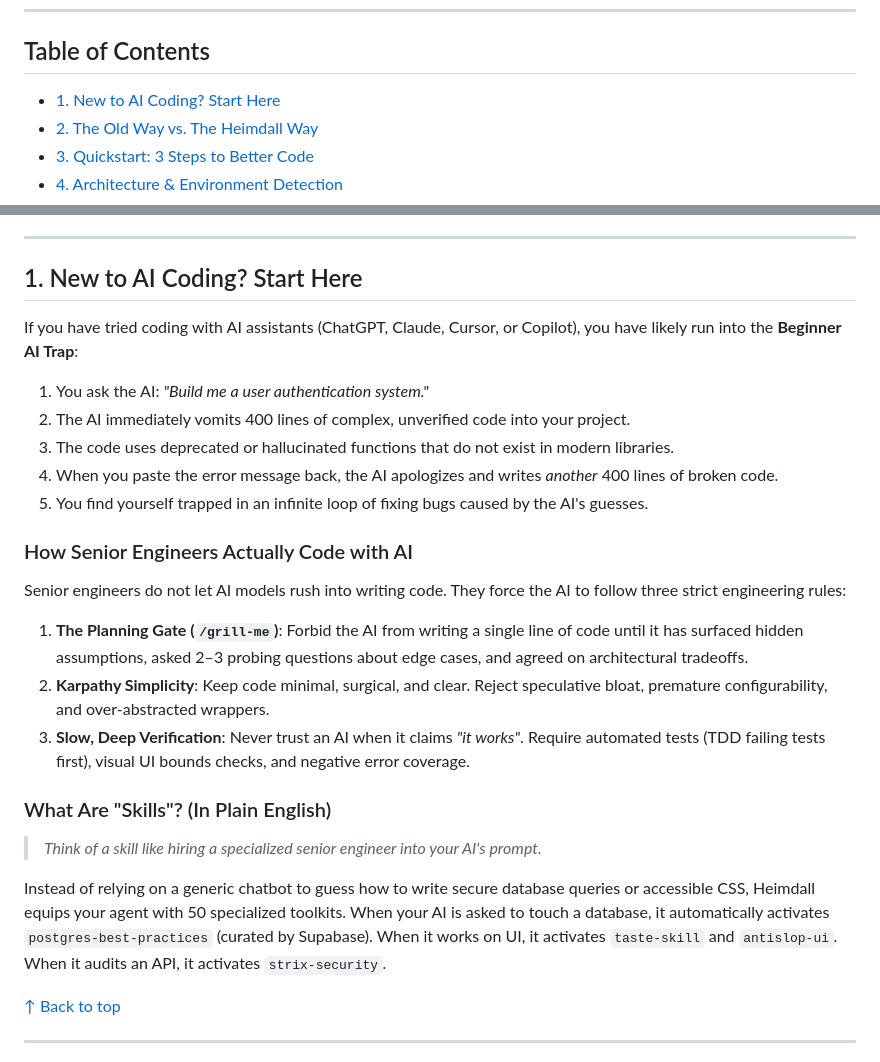
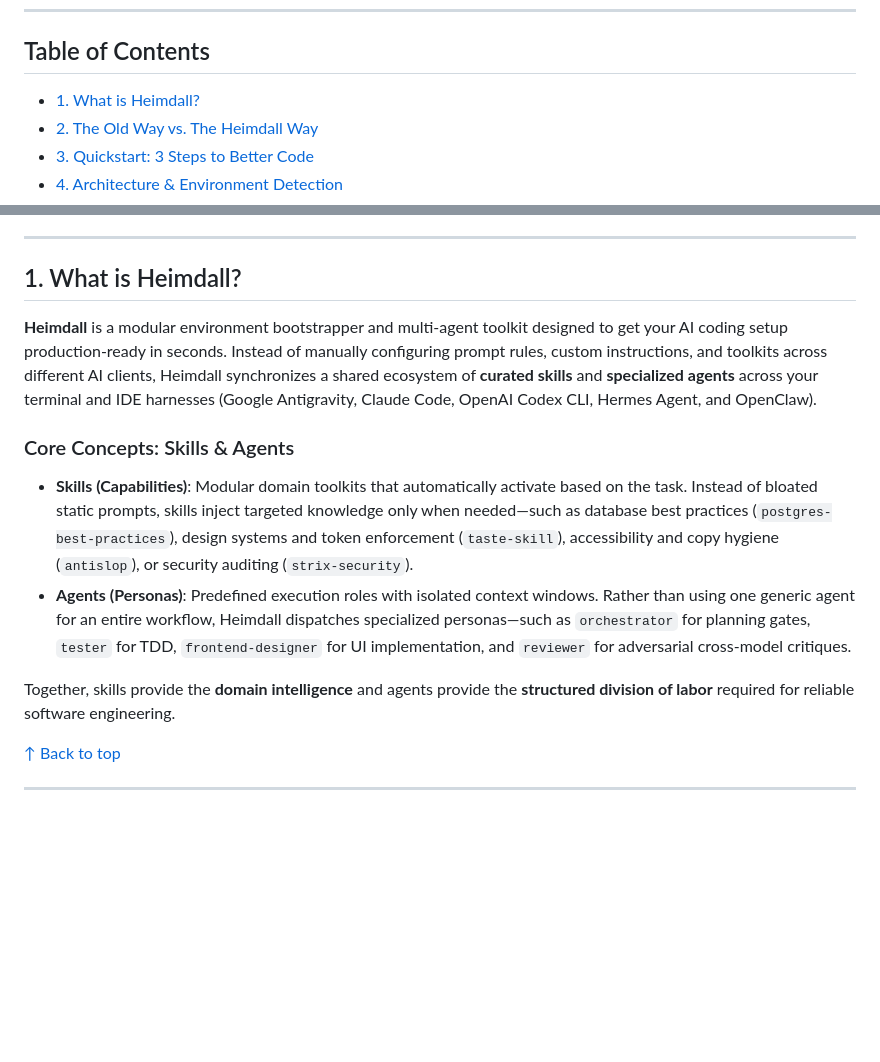
Before and after one commit to bepaldes/heimdall-agent, a Markdown page: README.md, 2 parts joined by grey strips. Drawn GitHub-style; blank space fills up the shorter version.

Commit message:
docs: streamline Section 1 into modular toolkit overview and concepts

```diff
--- a/README.md
+++ b/README.md
@@ -15,7 +15,7 @@
 <a id="table-of-contents"></a>
 ## Table of Contents
 
-- [1. New to AI Coding? Start Here](#1-new-to-ai-coding-start-here)
+- [1. What is Heimdall?](#1-what-is-heimdall)
 - [2. The Old Way vs. The Heimdall Way](#2-the-old-way-vs-the-heimdall-way)
 - [3. Quickstart: 3 Steps to Better Code](#3-quickstart-3-steps-to-better-code)
 - [4. Architecture & Environment Detection](#4-architecture--environment-detection)
@@ -30,29 +30,16 @@
 
 ---
 
-## 1. New to AI Coding? Start Here
+## 1. What is Heimdall?
 
-If you have tried coding with AI assistants (ChatGPT, Claude, Cursor, or Copilot), you have likely run into the **Beginner AI Trap**:
+**Heimdall** is a modular environment bootstrapper and multi-agent toolkit designed to get your AI coding setup production-ready in seconds. Instead of manually configuring prompt rules, custom instructions, and toolkits across different AI clients, Heimdall synchronizes a shared ecosystem of **curated skills** and **specialized agents** across your terminal and IDE harnesses (Google Antigravity, Claude Code, OpenAI Codex CLI, Hermes Agent, and OpenClaw).
 
-1. You ask the AI: *"Build me a user authentication system."*
-2. The AI immediately vomits 400 lines of complex, unverified code into your project.
-3. The code uses deprecated or hallucinated functions that do not exist in modern libraries.
-4. When you paste the error message back, the AI apologizes and writes *another* 400 lines of broken code.
-5. You find yourself trapped in an infinite loop of fixing bugs caused by the AI's guesses.
+### Core Concepts: Skills & Agents
 
-### How Senior Engineers Actually Code with AI
+* **Skills (Capabilities)**: Modular domain toolkits that automatically activate based on the task. Instead of bloated static prompts, skills inject targeted knowledge only when needed—such as database best practices (`postgres-best-practices`), design systems and token enforcement (`taste-skill`), accessibility and copy hygiene (`antislop`), or security auditing (`strix-security`).
+* **Agents (Personas)**: Predefined execution roles with isolated context windows. Rather than using one generic agent for an entire workflow, Heimdall dispatches specialized personas—such as `orchestrator` for planning gates, `tester` for TDD, `frontend-designer` for UI implementation, and `reviewer` for adversarial cross-model critiques.
 
-Senior engineers do not let AI models rush into writing code. They force the AI to follow three strict engineering rules:
-
-1. **The Planning Gate (`/grill-me`)**: Forbid the AI from writing a single line of code until it has surfaced hidden assumptions, asked 2–3 probing questions about edge cases, and agreed on architectural tradeoffs.
-2. **Karpathy Simplicity**: Keep code minimal, surgical, and clear. Reject speculative bloat, premature configurability, and over-abstracted wrappers.
-3. **Slow, Deep Verification**: Never trust an AI when it claims *"it works"*. Require automated tests (TDD failing tests first), visual UI bounds checks, and negative error coverage.
-
-### What Are "Skills"? (In Plain English)
-
-> *Think of a skill like hiring a specialized senior engineer into your AI's prompt.*
-
-Instead of relying on a generic chatbot to guess how to write secure database queries or accessible CSS, Heimdall equips your agent with 50 specialized toolkits. When your AI is asked to touch a database, it automatically activates `postgres-best-practices` (curated by Supabase). When it works on UI, it activates `taste-skill` and `antislop-ui`. When it audits an API, it activates `strix-security`.
+Together, skills provide the **domain intelligence** and agents provide the **structured division of labor** required for reliable software engineering.
 
 [↑ Back to top](#table-of-contents)
 
```
